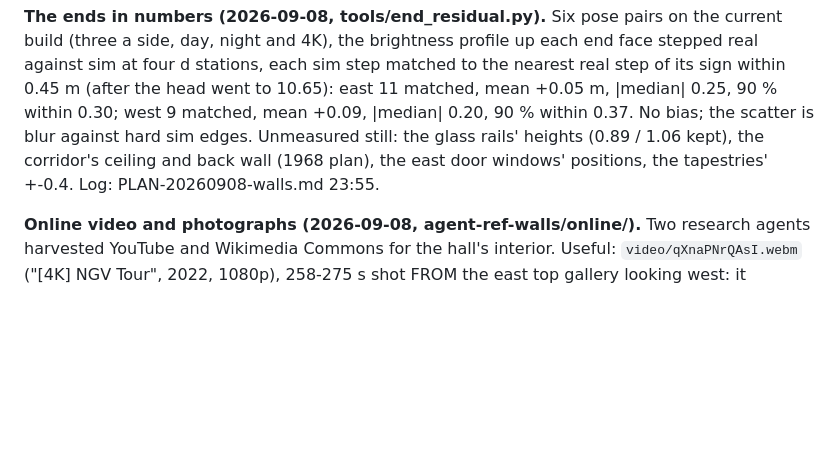
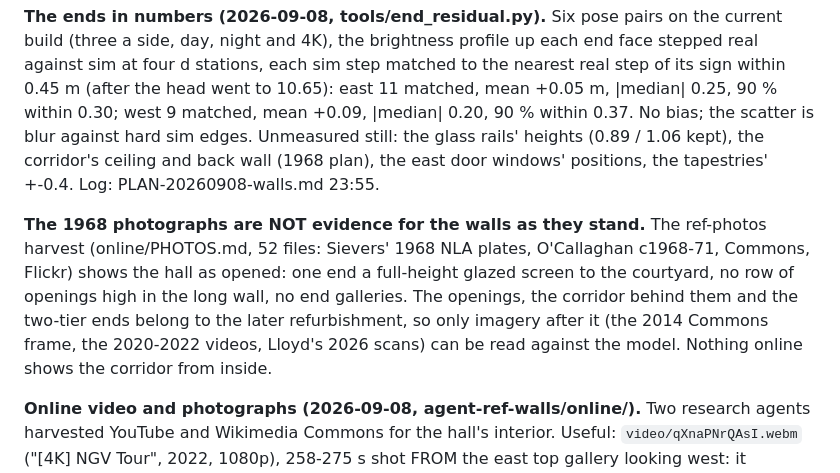
Before and after one commit to Lotron-Electrical/ngv-hall-model, a Markdown page: AGENTS.md, the part around the change. Drawn GitHub-style; blank space fills up the shorter version.

Commit message:
AGENTS.md: the 1968 photographs (ref-photos harvest, 52 files) show the hall as opened, a glazed end screen and no high openings or end galleries, so they are not evidence for the walls as they stand; only post-refurbishment imagery is read against the model.
Co-Authored-By: Claude Fable 5.1 <noreply@anthropic.com>
Claude-Session: https://claude.ai/code/session_01VD56gJUaCR9eFDaYdMw23m

```diff
--- a/AGENTS.md
+++ b/AGENTS.md
@@ -1545,6 +1545,13 @@ within 0.30; west 9 matched, mean +0.09, |median| 0.20, 90 % within 0.37. No bia
 hard sim edges. Unmeasured still: the glass rails' heights (0.89 / 1.06 kept), the corridor's ceiling and back wall
 (1968 plan), the east door windows' positions, the tapestries' +-0.4. Log: PLAN-20260908-walls.md 23:55.
 
+**The 1968 photographs are NOT evidence for the walls as they stand.** The ref-photos harvest (online/PHOTOS.md,
+52 files: Sievers' 1968 NLA plates, O'Callaghan c1968-71, Commons, Flickr) shows the hall as opened: one end a
+full-height glazed screen to the courtyard, no row of openings high in the long wall, no end galleries. The
+openings, the corridor behind them and the two-tier ends belong to the later refurbishment, so only imagery
+after it (the 2014 Commons frame, the 2020-2022 videos, Lloyd's 2026 scans) can be read against the model.
+Nothing online shows the corridor from inside.
+
 **Online video and photographs (2026-09-08, agent-ref-walls/online/).** Two research agents harvested YouTube
 and Wikimedia Commons for the hall's interior. Useful: `video/qXnaPNrQAsI.webm` ("[4K] NGV Tour", 2022, 1080p),
 258-275 s shot FROM the east top gallery looking west: it confirms the north wall's six top openings as deep dark
```
